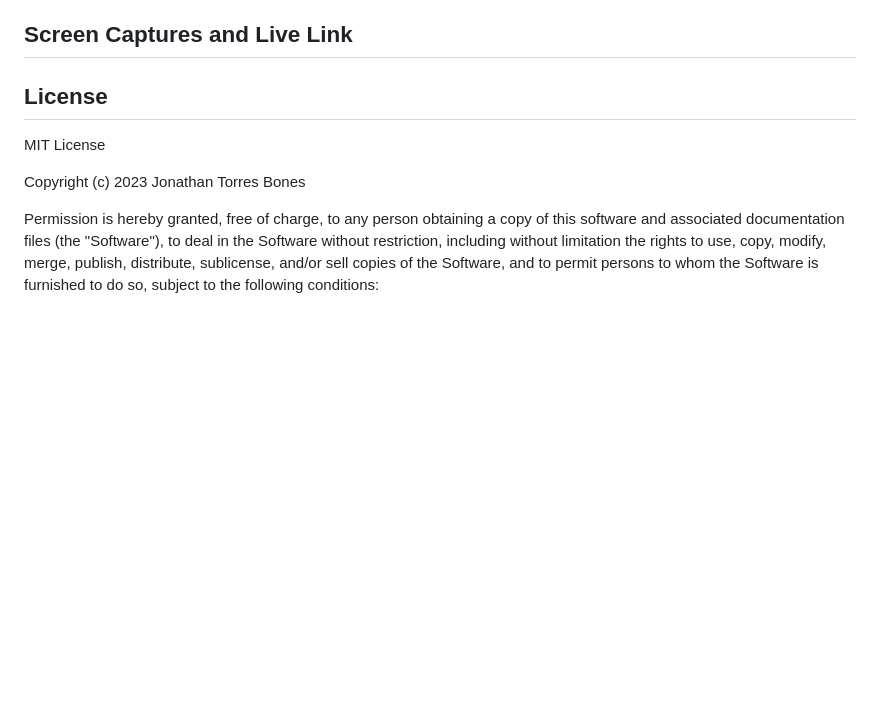
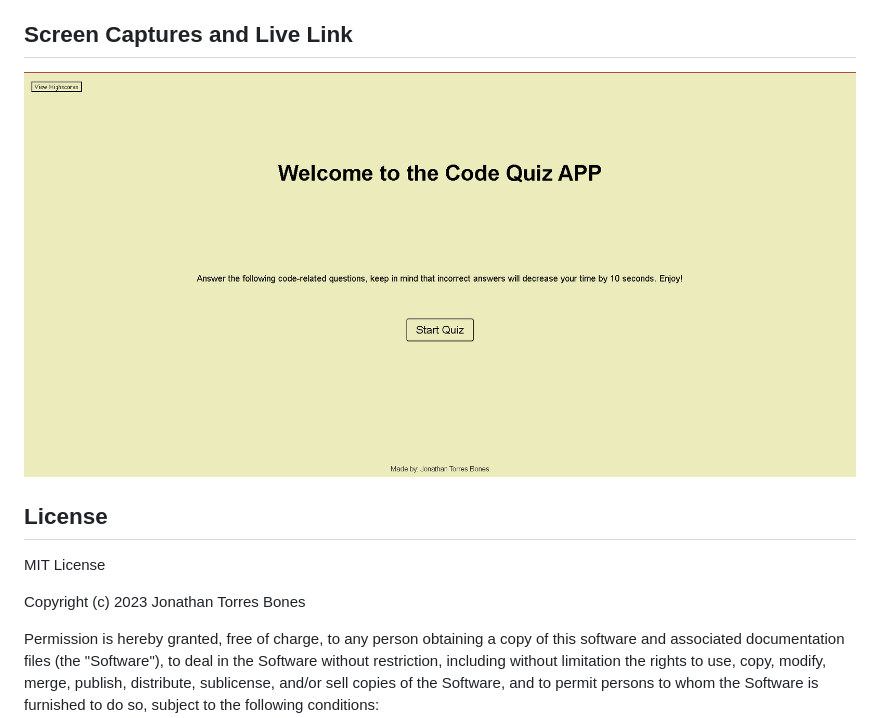
Before and after one commit to TorresBones/codequiz, a Markdown page: README.md, the part around the change. Drawn GitHub-style; pictures changed too: image-1.png (added); blank space fills up the shorter version.

```diff
--- a/README.md
+++ b/README.md
@@ -11,7 +11,7 @@ For use to use this page all you need to do is press the start quiz button and s
 
 ## Screen Captures and Live Link
 
-
+![Alt text](image-1.png)
 
 
 ## License
```
Also changed, not shown: image.png (added), 1 other file.
